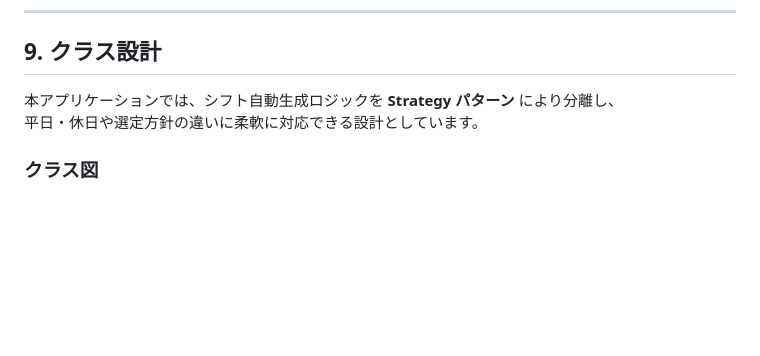
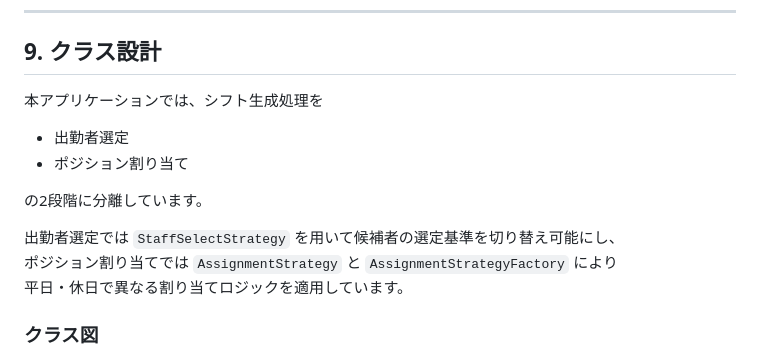
Before and after one commit to yuki2005/Shift-scheduling-web-app, a Markdown page: README.md, the part around one of its changes. Drawn GitHub-style; blank space fills up the shorter version.

```diff
--- a/README.md
+++ b/README.md
@@ -182,8 +182,16 @@ src
 
 ## 9. クラス設計
 
-本アプリケーションでは、シフト自動生成ロジックを **Strategy パターン** により分離し、
-平日・休日や選定方針の違いに柔軟に対応できる設計としています。
+本アプリケーションでは、シフト生成処理を
+
+- 出勤者選定
+- ポジション割り当て
+
+の2段階に分離しています。
+
+出勤者選定では `StaffSelectStrategy` を用いて候補者の選定基準を切り替え可能にし、
+ポジション割り当てでは `AssignmentStrategy` と `AssignmentStrategyFactory` により
+平日・休日で異なる割り当てロジックを適用しています。
 
 ### クラス図
 
```
Also changed, not shown: other parts of README.md (+80 -57 lines).
